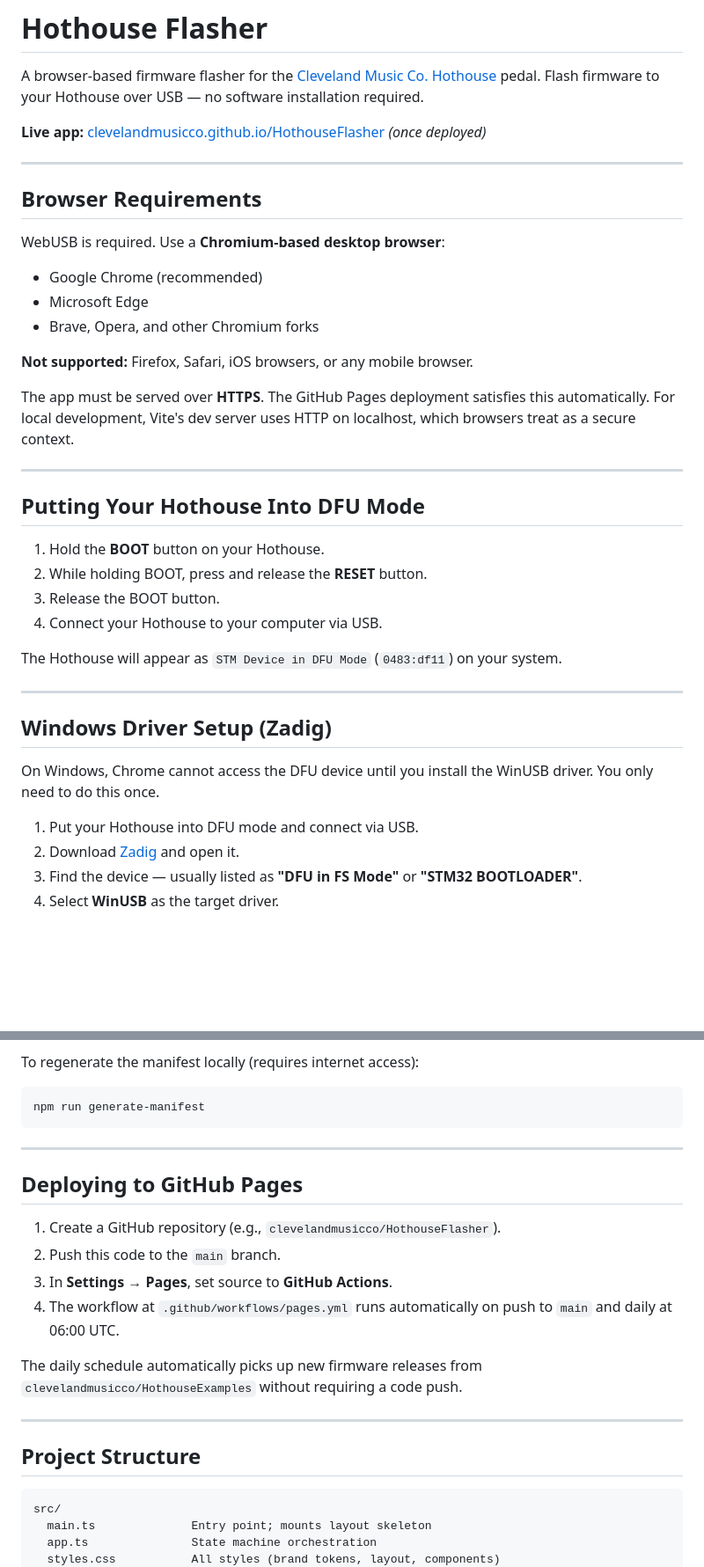
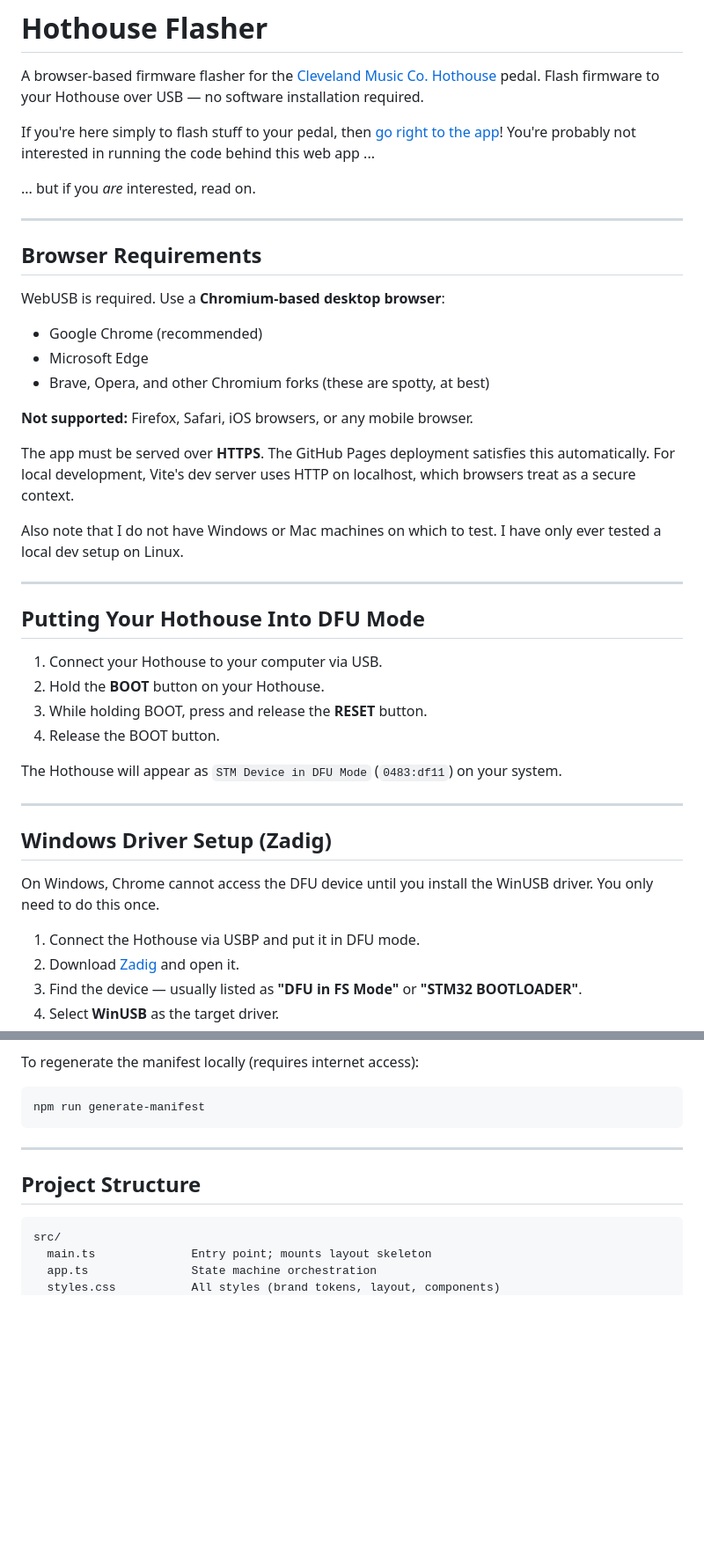
Before and after one commit to clevelandmusicco/HothouseFlasher, a Markdown page: README.md, 2 parts joined by grey strips. Shown at 88% size. Rendered like a GitHub page; blank space fills up the shorter version.

````diff
--- a/README.md
+++ b/README.md
@@ -2,7 +2,9 @@
 
 A browser-based firmware flasher for the [Cleveland Music Co. Hothouse](https://clevelandmusicco.com) pedal. Flash firmware to your Hothouse over USB — no software installation required.
 
-**Live app:** [clevelandmusicco.github.io/HothouseFlasher](https://clevelandmusicco.github.io/HothouseFlasher) *(once deployed)*
+If you're here simply to flash stuff to your pedal, then [go right to the app](https://clevelandmusicco.github.io/HothouseFlasher)! You're probably not interested in running the code behind this web app ...
+
+... but if you _are_ interested, read on.
 
 ---
 
@@ -12,20 +14,22 @@ WebUSB is required. Use a **Chromium-based desktop browser**:
 
 - Google Chrome (recommended)
 - Microsoft Edge
-- Brave, Opera, and other Chromium forks
+- Brave, Opera, and other Chromium forks (these are spotty, at best)
 
 **Not supported:** Firefox, Safari, iOS browsers, or any mobile browser.
 
 The app must be served over **HTTPS**. The GitHub Pages deployment satisfies this automatically. For local development, Vite's dev server uses HTTP on localhost, which browsers treat as a secure context.
 
+Also note that I do not have Windows or Mac machines on which to test. I have only ever tested a local dev setup on Linux.
+
 ---
 
 ## Putting Your Hothouse Into DFU Mode
 
-1. Hold the **BOOT** button on your Hothouse.
-2. While holding BOOT, press and release the **RESET** button.
-3. Release the BOOT button.
-4. Connect your Hothouse to your computer via USB.
+1. Connect your Hothouse to your computer via USB.
+2. Hold the **BOOT** button on your Hothouse.
+3. While holding BOOT, press and release the **RESET** button.
+4. Release the BOOT button.
 
 The Hothouse will appear as `STM Device in DFU Mode` (`0483:df11`) on your system.
 
@@ -35,7 +39,7 @@ The Hothouse will appear as `STM Device in DFU Mode` (`0483:df11`) on your syste
 
 On Windows, Chrome cannot access the DFU device until you install the WinUSB driver. You only need to do this once.
 
-1. Put your Hothouse into DFU mode and connect via USB.
+1. Connect the Hothouse via USBP and put it in DFU mode.
 2. Download [Zadig](https://zadig.akeo.ie/) and open it.
 3. Find the device — usually listed as **"DFU in FS Mode"** or **"STM32 BOOTLOADER"**.
 4. Select **WinUSB** as the target driver.
@@ -91,20 +95,9 @@ npm run generate-manifest
 
 ---
 
-## Deploying to GitHub Pages
-
-1. Create a GitHub repository (e.g., `clevelandmusicco/HothouseFlasher`).
-2. Push this code to the `main` branch.
-3. In **Settings → Pages**, set source to **GitHub Actions**.
-4. The workflow at `.github/workflows/pages.yml` runs automatically on push to `main` and daily at 06:00 UTC.
-
-The daily schedule automatically picks up new firmware releases from `clevelandmusicco/HothouseExamples` without requiring a code push.
-
----
-
 ## Project Structure
 
-```
+```bash
 src/
   main.ts              Entry point; mounts layout skeleton
   app.ts               State machine orchestration
````
Also changed, not shown: other parts of README.md (+1 -2 lines).
